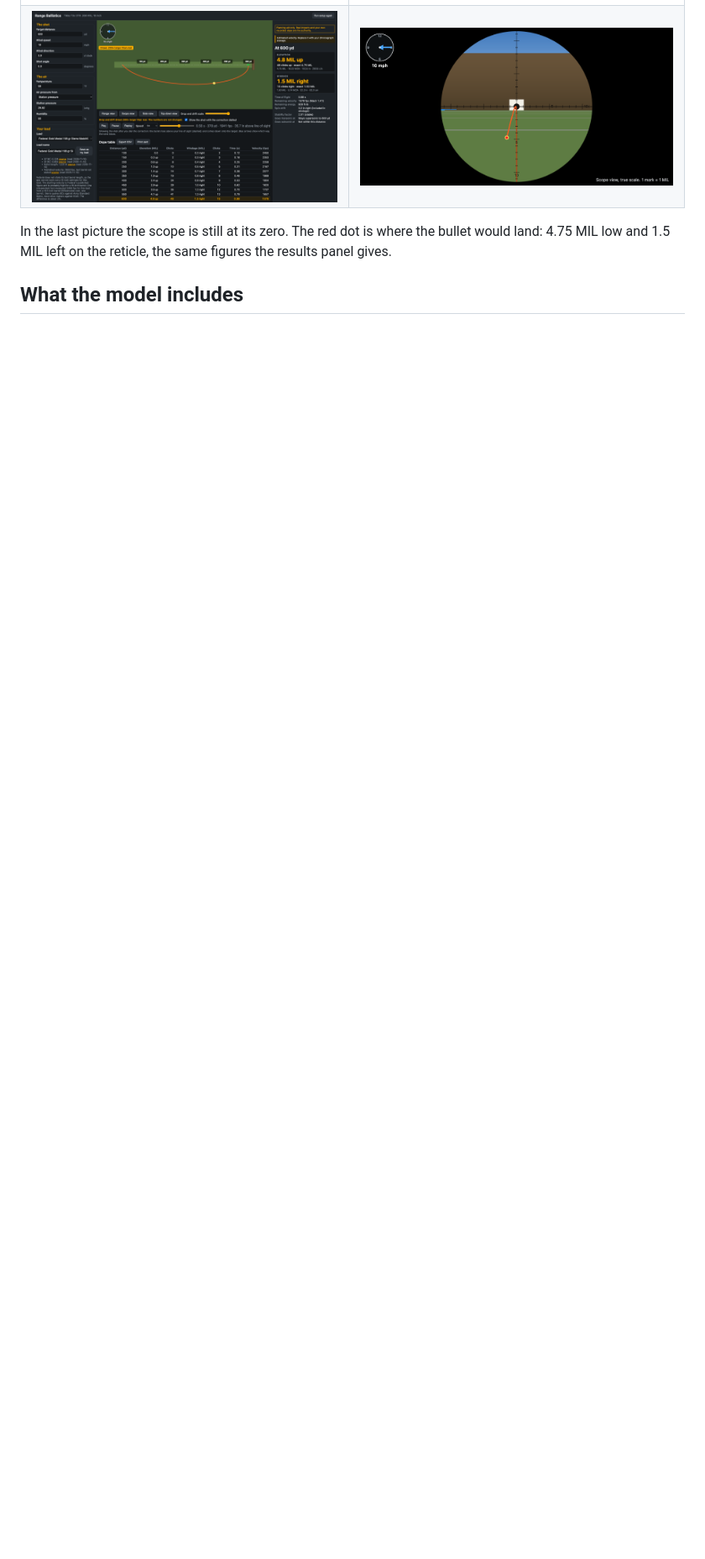
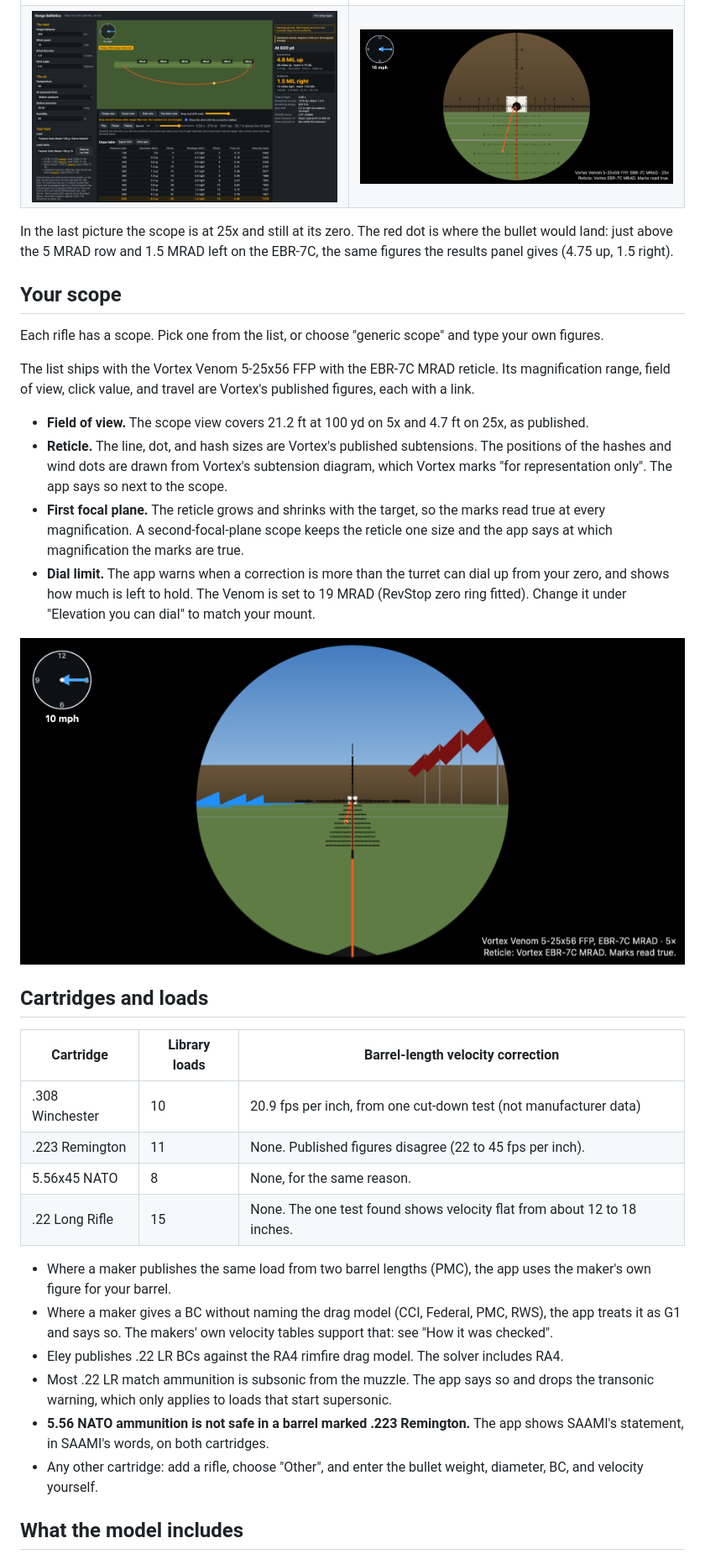
Before and after one commit to heybeaux/range-ballistics, a Markdown page: README.md, the part around one of its changes. Shown at 84% size. Drawn GitHub-style; pictures changed too: docs/screenshots/scope-5x.png (added), docs/screenshots/scope-undialled.png; blank space fills up the shorter version.

```diff
--- a/README.md
+++ b/README.md
@@ -73,6 +76,48 @@ The same shot (600 yd, 10 mph from 3 o'clock) in the other views:
 
-In the last picture the scope is still at its zero. The red dot is where the bullet would land:
-4.75 MIL low and 1.5 MIL left on the reticle, the same figures the results panel gives.
+In the last picture the scope is at 25x and still at its zero. The red dot is where the bullet
+would land: just above the 5 MRAD row and 1.5 MRAD left on the EBR-7C, the same figures the results
+panel gives (4.75 up, 1.5 right).
+
+## Your scope
+
+Each rifle has a scope. Pick one from the list, or choose "generic scope" and type your own figures.
+
+The list ships with the Vortex Venom 5-25x56 FFP with the EBR-7C MRAD reticle. Its magnification
+range, field of view, click value, and travel are Vortex's published figures, each with a link.
+
+- **Field of view.** The scope view covers 21.2 ft at 100 yd on 5x and 4.7 ft on 25x, as published.
+- **Reticle.** The line, dot, and hash sizes are Vortex's published subtensions. The positions of
+  the hashes and wind dots are drawn from Vortex's subtension diagram, which Vortex marks "for
+  representation only". The app says so next to the scope.
+- **First focal plane.** The reticle grows and shrinks with the target, so the marks read true at
+  every magnification. A second-focal-plane scope keeps the reticle one size and the app says at
+  which magnification the marks are true.
+- **Dial limit.** The app warns when a correction is more than the turret can dial up from your
+  zero, and shows how much is left to hold. The Venom is set to 19 MRAD (RevStop zero ring fitted).
+  Change it under "Elevation you can dial" to match your mount.
+
+![The same scope at 5x](docs/screenshots/scope-5x.png)
+
+## Cartridges and loads
+
+| Cartridge | Library loads | Barrel-length velocity correction |
+|---|---|---|
+| .308 Winchester | 10 | 20.9 fps per inch, from one cut-down test (not manufacturer data) |
+| .223 Remington | 11 | None. Published figures disagree (22 to 45 fps per inch). |
+| 5.56x45 NATO | 8 | None, for the same reason. |
+| .22 Long Rifle | 15 | None. The one test found shows velocity flat from about 12 to 18 inches. |
+
+- Where a maker publishes the same load from two barrel lengths (PMC), the app uses the maker's
+  own figure for your barrel.
+- Where a maker gives a BC without naming the drag model (CCI, Federal, PMC, RWS), the app treats
+  it as G1 and says so. The makers' own velocity tables support that: see "How it was checked".
+- Eley publishes .22 LR BCs against the RA4 rimfire drag model. The solver includes RA4.
+- Most .22 LR match ammunition is subsonic from the muzzle. The app says so and drops the
+  transonic warning, which only applies to loads that start supersonic.
+- **5.56 NATO ammunition is not safe in a barrel marked .223 Remington.** The app shows SAAMI's
+  statement, in SAAMI's words, on both cartridges.
+- Any other cartridge: add a rifle, choose "Other", and enter the bullet weight, diameter, BC, and
+  velocity yourself.
 
 ## What the model includes
 
```
Also changed, not shown: other parts of README.md (+27 -19 lines), docs/screenshots/scope-dialled.png, 8 other files.
